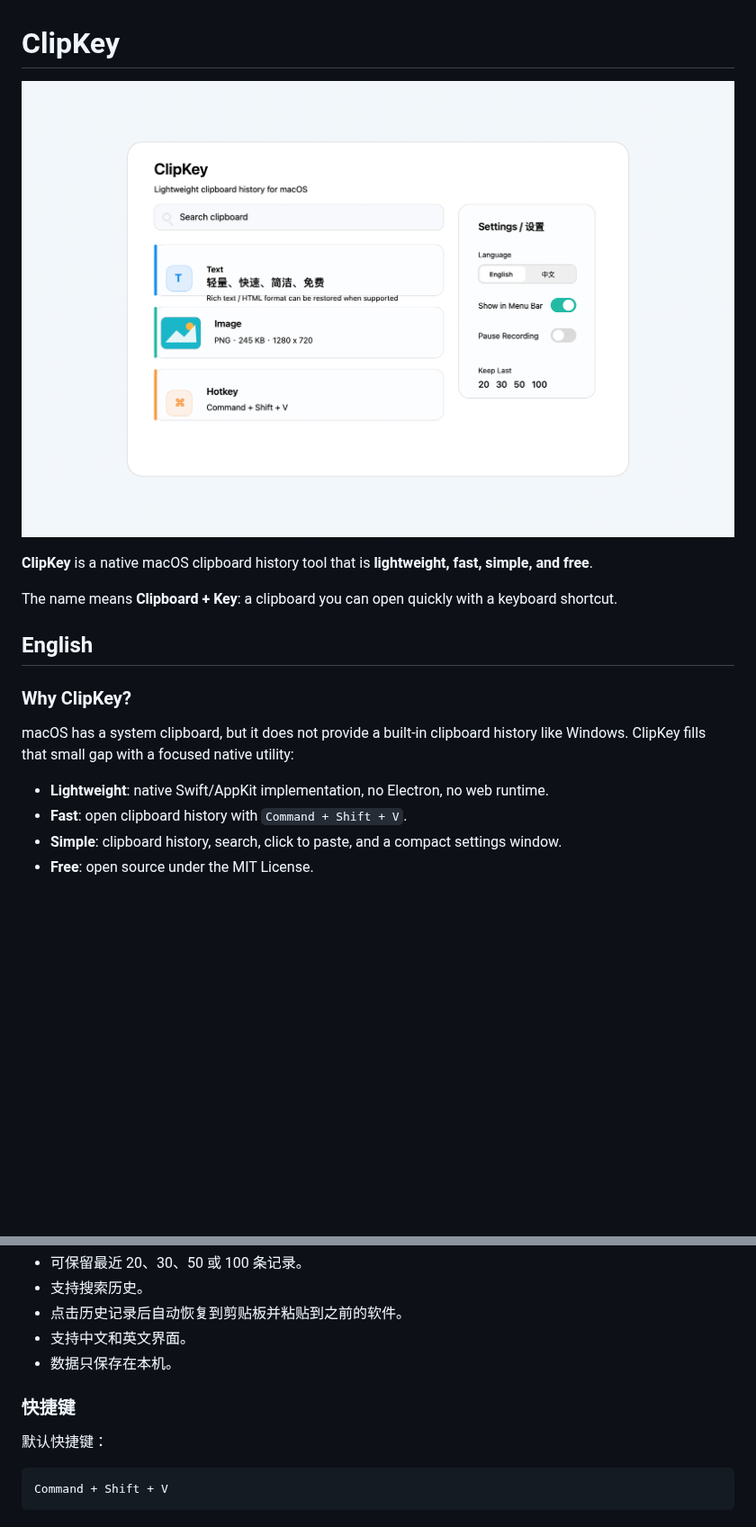
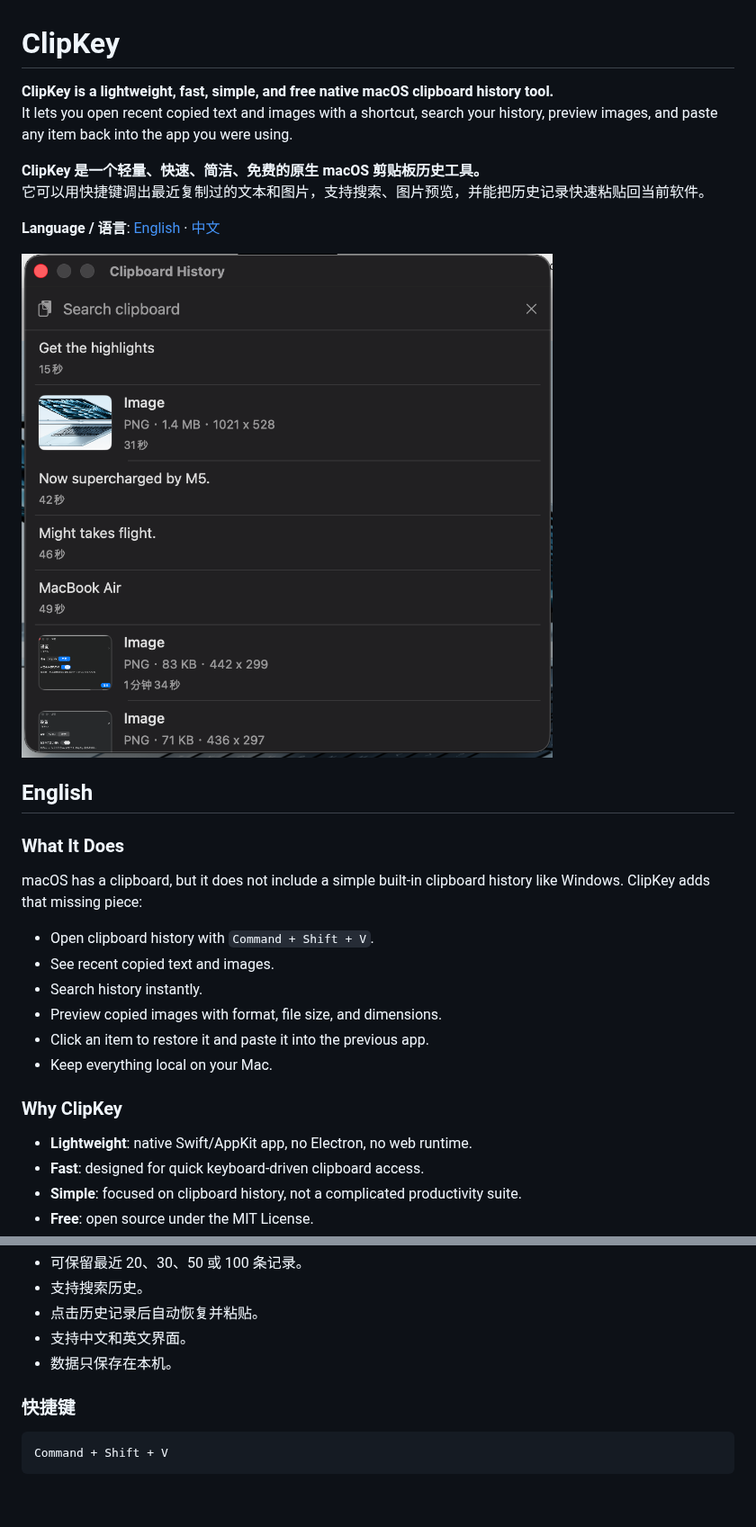
Before and after one commit to zy-h/ClipKey, a Markdown page: README.md, 2 parts joined by grey strips. Shown at 90% size. GitHub-like rendering; pictures changed too: docs/screenshots/en-history.png (added); blank space fills up the shorter version.

````diff
--- a/README.md
+++ b/README.md
@@ -1,18 +1,31 @@
 # ClipKey
 
-![ClipKey interface preview](docs/screenshot.png)
+**ClipKey is a lightweight, fast, simple, and free native macOS clipboard history tool.**
+It lets you open recent copied text and images with a shortcut, search your history, preview images, and paste any item back into the app you were using.
 
-**ClipKey** is a native macOS clipboard history tool that is **lightweight, fast, simple, and free**.
+**ClipKey 是一个轻量、快速、简洁、免费的原生 macOS 剪贴板历史工具。**
+它可以用快捷键调出最近复制过的文本和图片，支持搜索、图片预览，并能把历史记录快速粘贴回当前软件。
 
-The name means **Clipboard + Key**: a clipboard you can open quickly with a keyboard shortcut.
+**Language / 语言**: [English](#english) · [中文](#中文)
+
+![ClipKey clipboard history in English](docs/screenshots/en-history.png)
 
 ## English
 
-### Why ClipKey?
+### What It Does
 
-macOS has a system clipboard, but it does not provide a built-in clipboard history like Windows. ClipKey fills that small gap with a focused native utility:
+macOS has a clipboard, but it does not include a simple built-in clipboard history like Windows. ClipKey adds that missing piece:
 
-- **Lightweight**: native Swift/AppKit implementation, no Electron, no web runtime.
-- **Fast**: open clipboard history with `Command + Shift + V`.
-- **Simple**: clipboard history, search, click to paste, and a compact settings window.
+- Open clipboard history with `Command + Shift + V`.
+- See recent copied text and images.
+- Search history instantly.
+- Preview copied images with format, file size, and dimensions.
+- Click an item to restore it and paste it into the previous app.
+- Keep everything local on your Mac.
+
+### Why ClipKey
+
+- **Lightweight**: native Swift/AppKit app, no Electron, no web runtime.
+- **Fast**: designed for quick keyboard-driven clipboard access.
+- **Simple**: focused on clipboard history, not a complicated productivity suite.
 - **Free**: open source under the MIT License.
@@ -102,12 +160,10 @@ macOS 有系统剪贴板，但没有像 Windows 那样直接可用的剪贴板
 - 可保留最近 20、30、50 或 100 条记录。
 - 支持搜索历史。
-- 点击历史记录后自动恢复到剪贴板并粘贴到之前的软件。
+- 点击历史记录后自动恢复并粘贴。
 - 支持中文和英文界面。
 - 数据只保存在本机。
 
 ### 快捷键
-
-默认快捷键：
 
 ```text
 Command + Shift + V
````
Also changed, not shown: other parts of README.md (+68 -23 lines), docs/screenshots/en-menu.png (added), docs/screenshots/en-settings.png (added), docs/screenshots/zh-history.png (added), docs/screenshots/zh-menu.png (added), docs/screenshots/zh-settings.png (added).
